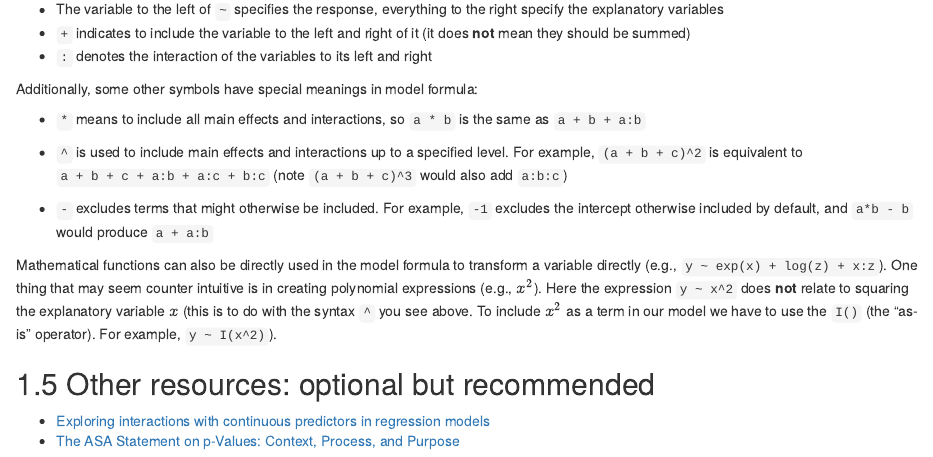
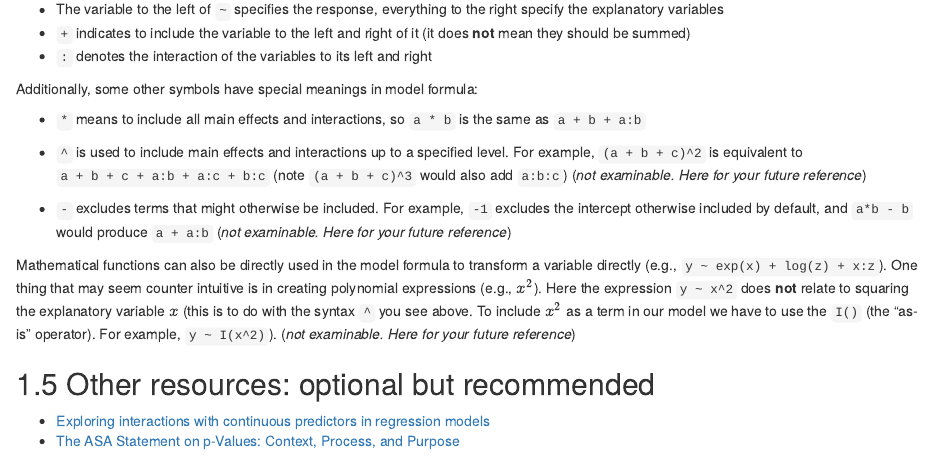
Before and after one commit to BIOSCI220/BIOSCI220, an R Markdown document (07-lm-stats-inference.Rmd): the page in a window 1100 px wide, from 13580 px down. Rendered offline with R 4.5, knitr and Pandoc, with nearby package versions; drawn as R Markdown's standard HTML page in place of the format the file asks for; some code elsewhere in the file could not run offline.

Commit message:
Making it clear for students what is examinable

```diff
--- a/07-lm-stats-inference.Rmd
+++ b/07-lm-stats-inference.Rmd
@@ -542,10 +542,10 @@ Additionally, some other symbols have special meanings in model formula:
 
  + `*` means to include all main effects and interactions, so `a * b` is the same as `a + b + a:b`
 
- + `^` is used to include main effects and interactions up to a specified level. For example, `(a + b + c)^2` is equivalent to `a + b + c + a:b + a:c + b:c` (note `(a + b + c)^3` would also add `a:b:c`)
- + `-` excludes terms that might otherwise be included. For example, `-1` excludes the intercept otherwise included by default, and `a*b - b` would produce `a + a:b`
+ + `^` is used to include main effects and interactions up to a specified level. For example, `(a + b + c)^2` is equivalent to `a + b + c + a:b + a:c + b:c` (note `(a + b + c)^3` would also add `a:b:c`) (*not examinable. Here for your future reference*)
+ + `-` excludes terms that might otherwise be included. For example, `-1` excludes the intercept otherwise included by default, and `a*b - b` would produce `a + a:b` (*not examinable. Here for your future reference*)
 
-Mathematical functions can also be directly used in the model formula to transform a variable directly (e.g., `y ~ exp(x) + log(z) + x:z`). One thing that may seem counter intuitive is in creating polynomial expressions (e.g., $x^2$). Here the expression `y ~ x^2` does **not** relate to squaring the explanatory variable $x$ (this is to do with the syntax `^` you see above. To include $x^2$ as a term in our model we have to use the `I()` (the "as-is" operator). For example, `y ~ I(x^2) `).
+Mathematical functions can also be directly used in the model formula to transform a variable directly (e.g., `y ~ exp(x) + log(z) + x:z`). One thing that may seem counter intuitive is in creating polynomial expressions (e.g., $x^2$). Here the expression `y ~ x^2` does **not** relate to squaring the explanatory variable $x$ (this is to do with the syntax `^` you see above. To include $x^2$ as a term in our model we have to use the `I()` (the "as-is" operator). For example, `y ~ I(x^2) `). (*not examinable. Here for your future reference*)
 
 ## Other resources: optional but recommended
 
```
